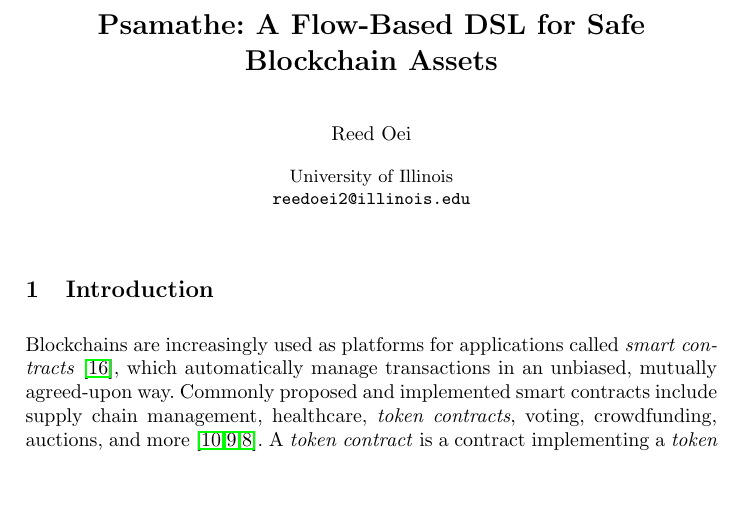
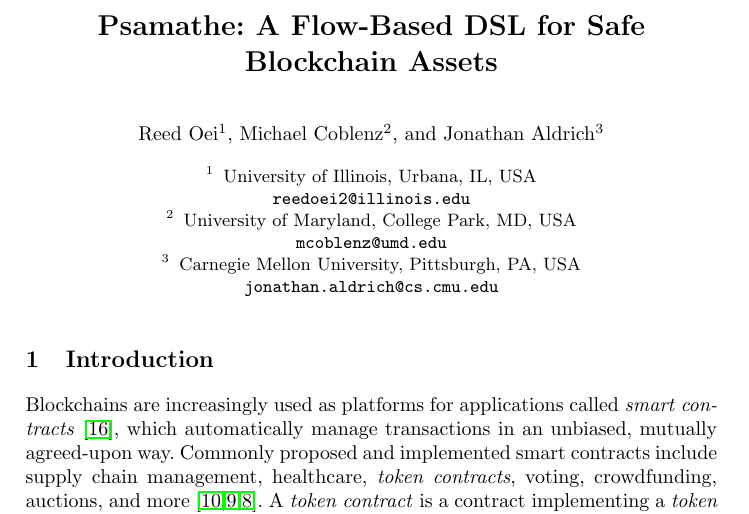
Before and after one commit to ReedOei/Psamathe, a LaTeX paper (formalization/padl-21.tex): part of page 1 of 4, cut so that both start at the same text, the shorter picture padded with empty space. The pictures show the PDF file formalization/padl-21.pdf that the author committed with the source.

Commit message:
Fix author list

```diff
--- a/formalization/padl-21.tex
+++ b/formalization/padl-21.tex
@@ -39,12 +39,16 @@
 
 \title{\langName: A Flow-Based DSL for Safe Blockchain \AssetTxt{}s}
 
-\author{Reed Oei}
-\institute{University of Illinois\\
-\email{reedoei2@illinois.edu}}
+\author{Reed Oei\inst{1} \and Michael Coblenz\inst{2} \and Jonathan Aldrich\inst{3}}
+\institute{University of Illinois, Urbana, IL, USA\\
+\email{reedoei2@illinois.edu}%
+\and University of Maryland, College Park, MD, USA\\
+\email{mcoblenz@umd.edu}%
+\and Carnegie Mellon University, Pittsburgh, PA, USA\\
+\email{jonathan.aldrich@cs.cmu.edu}}
 
 \maketitle
-
+%
 % \begin{abstract}
 % Blockchains host smart contracts for crowdfunding, tokens, and many other purposes.
 % However, vulnerabilities in contracts are often discovered, leading to the loss of large quantities of money.
```
Also changed, not shown: formalization/padl-21.pdf.
